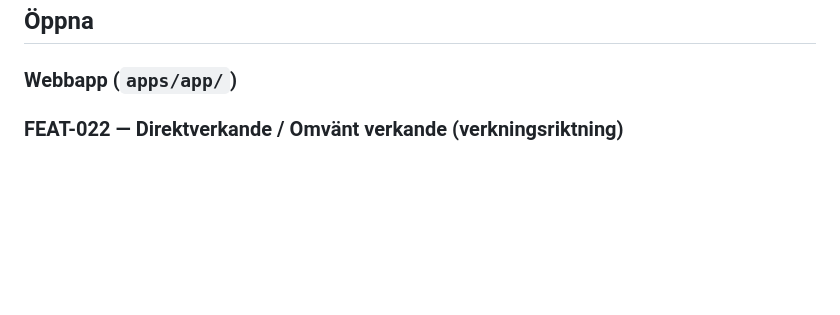
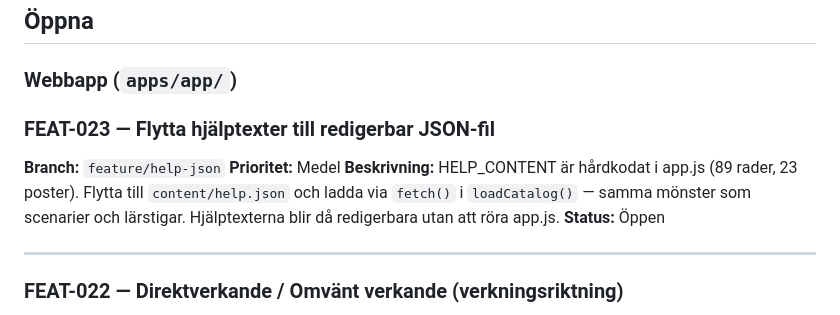
Before and after one commit to PeMan68/PID-simulator, a Markdown page: todo.md, the part around the change. Rendered like a GitHub page; blank space fills up the shorter version.

Commit message:
feat(todo): registrera FEAT-023 hjälptexter till JSON
Co-Authored-By: Claude Sonnet 4.6 <noreply@anthropic.com>

```diff
--- a/todo.md
+++ b/todo.md
@@ -8,6 +8,15 @@ Varje feature-branch uppdaterar **endast sin egen post** (status, anteckningar).
 ## Öppna
 
 ### Webbapp (`apps/app/`)
+
+### FEAT-023 — Flytta hjälptexter till redigerbar JSON-fil
+**Branch:** `feature/help-json`
+**Prioritet:** Medel
+**Beskrivning:**
+HELP_CONTENT är hårdkodat i app.js (89 rader, 23 poster). Flytta till `content/help.json` och ladda via `fetch()` i `loadCatalog()` — samma mönster som scenarier och lärstigar. Hjälptexterna blir då redigerbara utan att röra app.js.
+**Status:** Öppen
+
+---
 
 ### FEAT-022 — Direktverkande / Omvänt verkande (verkningsriktning)
 **Branch:** `feature/verkningsriktning`
```
